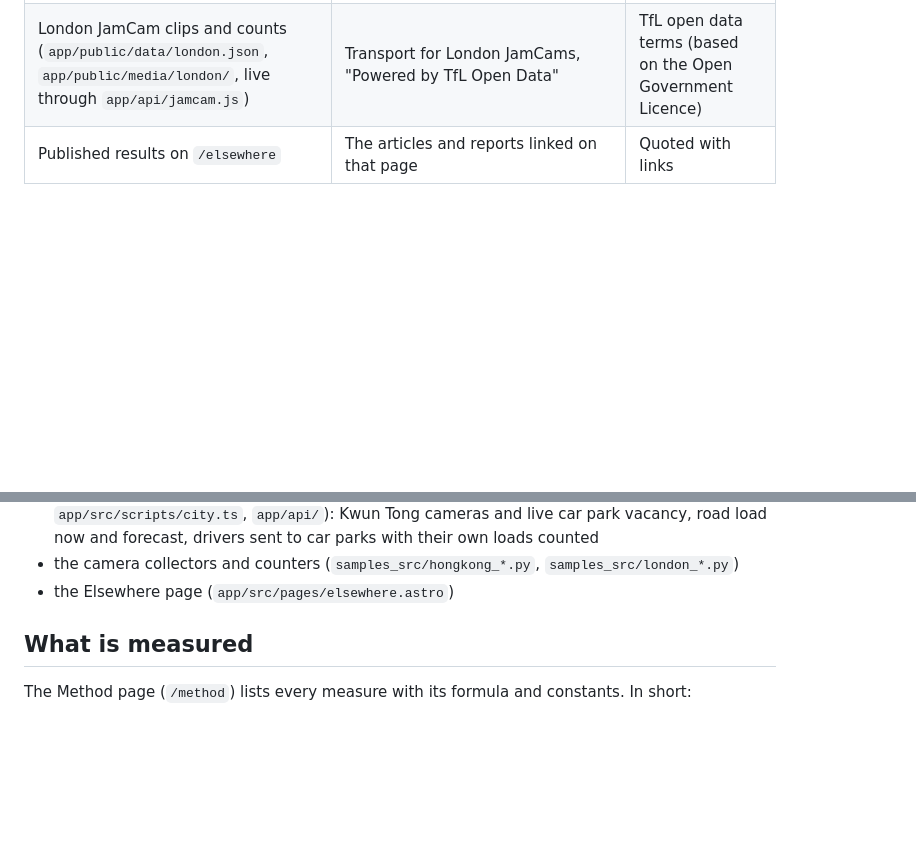
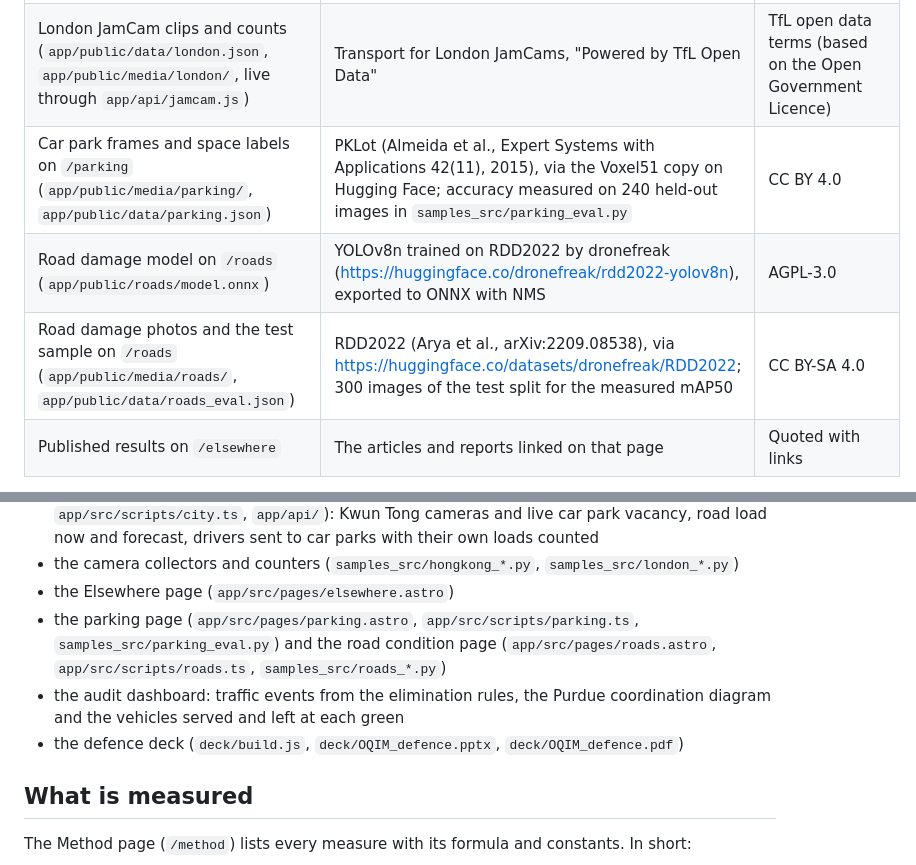
Before and after one commit to baytoooo/oqim, a Markdown page: README.md, 2 parts joined by grey strips. GitHub-like rendering; blank space fills up the shorter version.

Commit message:
README: parking and road damage data and models with licences
Co-Authored-By: Claude Opus 5.5 <noreply@anthropic.com>

```diff
--- a/README.md
+++ b/README.md
@@ -50,6 +50,9 @@ The video is never uploaded. No number plates or faces are read.
 | Hong Kong traffic camera images and the counts made from them (`app/public/data/hongkong.json`, `app/public/media/hongkong/`) | Transport Department, Hong Kong SAR Government, traffic snapshot images, via DATA.GOV.HK; counted by YOLO26m at 960 px in `samples_src/hongkong_detect.py`; the page also loads the live image | DATA.GOV.HK terms of use (attribution) |
 | Hong Kong car park vacancy (`app/public/data/hk_carparks.json`, live through `app/api/hkparking.js`) | Transport Department, car park information and vacancy for private cars, via DATA.GOV.HK | DATA.GOV.HK terms of use (attribution) |
 | London JamCam clips and counts (`app/public/data/london.json`, `app/public/media/london/`, live through `app/api/jamcam.js`) | Transport for London JamCams, "Powered by TfL Open Data" | TfL open data terms (based on the Open Government Licence) |
+| Car park frames and space labels on `/parking` (`app/public/media/parking/`, `app/public/data/parking.json`) | PKLot (Almeida et al., Expert Systems with Applications 42(11), 2015), via the Voxel51 copy on Hugging Face; accuracy measured on 240 held-out images in `samples_src/parking_eval.py` | CC BY 4.0 |
+| Road damage model on `/roads` (`app/public/roads/model.onnx`) | YOLOv8n trained on RDD2022 by dronefreak (https://huggingface.co/dronefreak/rdd2022-yolov8n), exported to ONNX with NMS | AGPL-3.0 |
+| Road damage photos and the test sample on `/roads` (`app/public/media/roads/`, `app/public/data/roads_eval.json`) | RDD2022 (Arya et al., arXiv:2209.08538), via https://huggingface.co/datasets/dronefreak/RDD2022; 300 images of the test split for the measured mAP50 | CC BY-SA 4.0 |
 | Published results on `/elsewhere` | The articles and reports linked on that page | Quoted with links |
 
 No other data is used. Drivers, their origins and departure times on `/city` are simulated (seeded) and marked as such; so is the traffic on `/network`. Because the weights are AGPL-3.0, the site source is AGPL-3.0 too (`app/package.json`).
@@ -72,6 +75,9 @@ Built during the final:
 * the district model (`app/src/oqim/allocate.ts`, `app/src/pages/city.astro`, `app/src/scripts/city.ts`, `app/api/`): Kwun Tong cameras and live car park vacancy, road load now and forecast, drivers sent to car parks with their own loads counted
 * the camera collectors and counters (`samples_src/hongkong_*.py`, `samples_src/london_*.py`)
 * the Elsewhere page (`app/src/pages/elsewhere.astro`)
+* the parking page (`app/src/pages/parking.astro`, `app/src/scripts/parking.ts`, `samples_src/parking_eval.py`) and the road condition page (`app/src/pages/roads.astro`, `app/src/scripts/roads.ts`, `samples_src/roads_*.py`)
+* the audit dashboard: traffic events from the elimination rules, the Purdue coordination diagram and the vehicles served and left at each green
+* the defence deck (`deck/build.js`, `deck/OQIM_defence.pptx`, `deck/OQIM_defence.pdf`)
 
 ## What is measured
 
```
